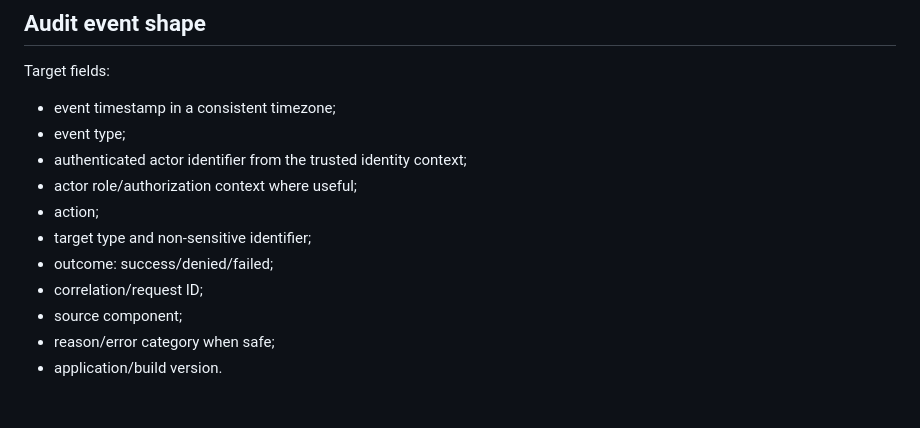
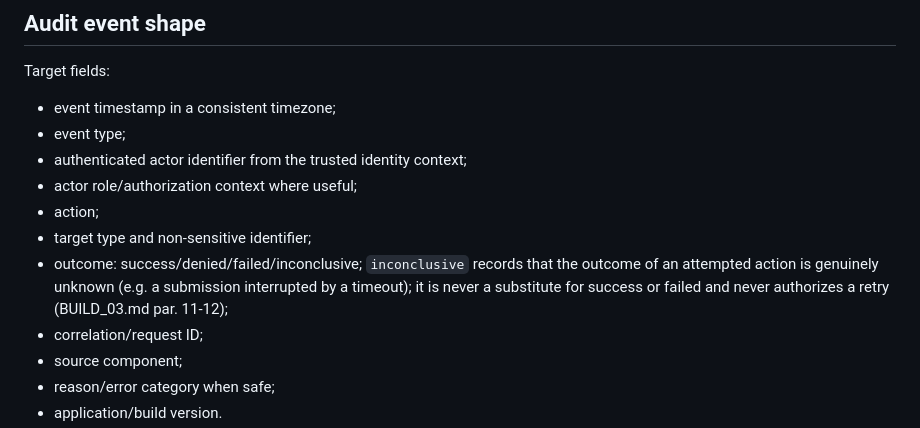
Before and after one commit to dhagemeijer/Elvie-2.0, a Markdown page: AUDIT_LOGGING.md, the part around the change. Drawn GitHub-style; blank space fills up the shorter version.

Commit message:
Docs: add inconclusive audit outcome to AUDIT_LOGGING.md (BUILD_03.md v5.2.1 par. 11-12)

```diff
--- a/AUDIT_LOGGING.md
+++ b/AUDIT_LOGGING.md
@@ -39,7 +39,10 @@ Target fields:
 - actor role/authorization context where useful;
 - action;
 - target type and non-sensitive identifier;
-- outcome: success/denied/failed;
+- outcome: success/denied/failed/inconclusive; `inconclusive` records that the
+  outcome of an attempted action is genuinely unknown (e.g. a submission
+  interrupted by a timeout); it is never a substitute for success or failed
+  and never authorizes a retry (BUILD_03.md par. 11-12);
 - correlation/request ID;
 - source component;
 - reason/error category when safe;
```
